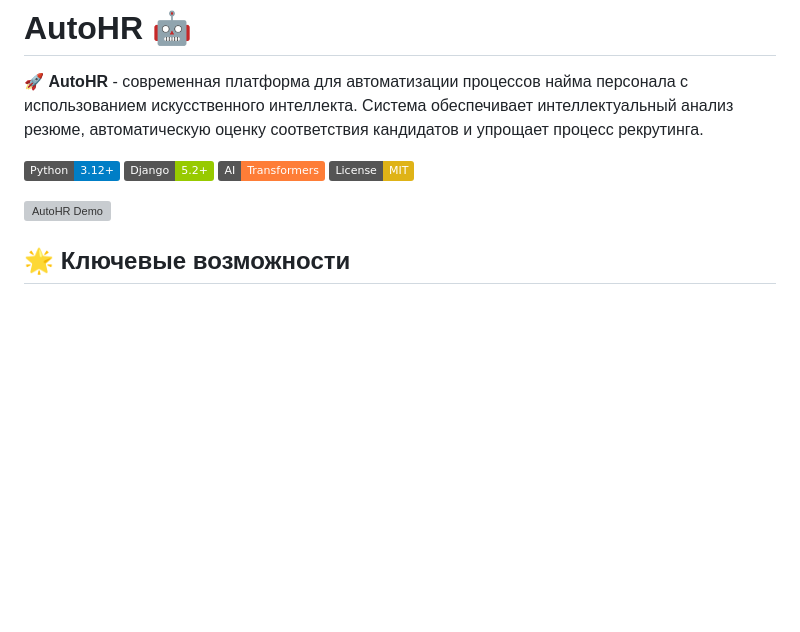
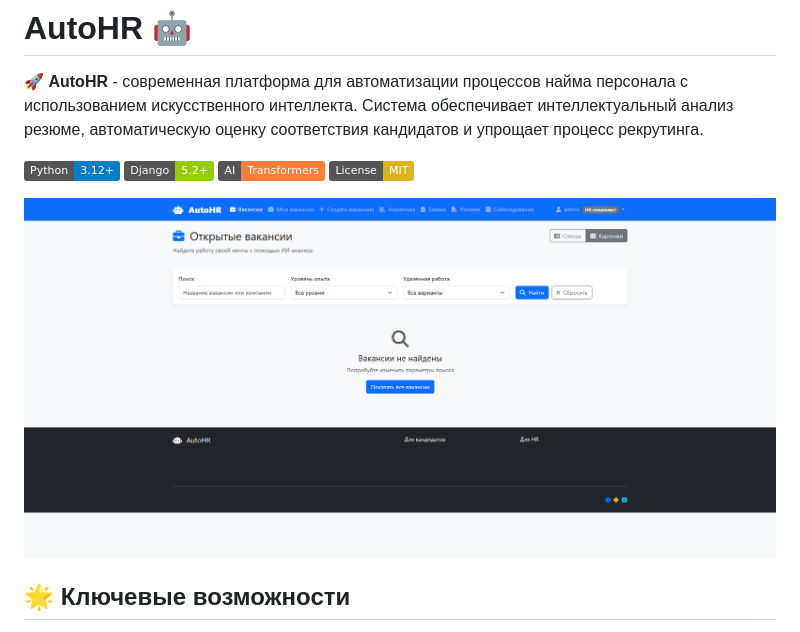
Before and after one commit to ChayannFamali/AutoHR, a Markdown page: README.md, the part around the change. Rendered like a GitHub page; badges without logos; blank space fills up the shorter version; grey boxes are pictures that could not be loaded.

Commit message:
добавленое превью

```diff
--- a/README.md
+++ b/README.md
@@ -7,7 +7,7 @@
 ![AI](https://img.shields.io/badge/AI-Transformers-orange.svg)
 ![License](https://img.shields.io/badge/License-MIT-yellow.svg)
 
-![AutoHR Demo](./assets/dmain.png)
+![AutoHR Demo](./assets/main.png)
 
 ## 🌟 Ключевые возможности
 
```
